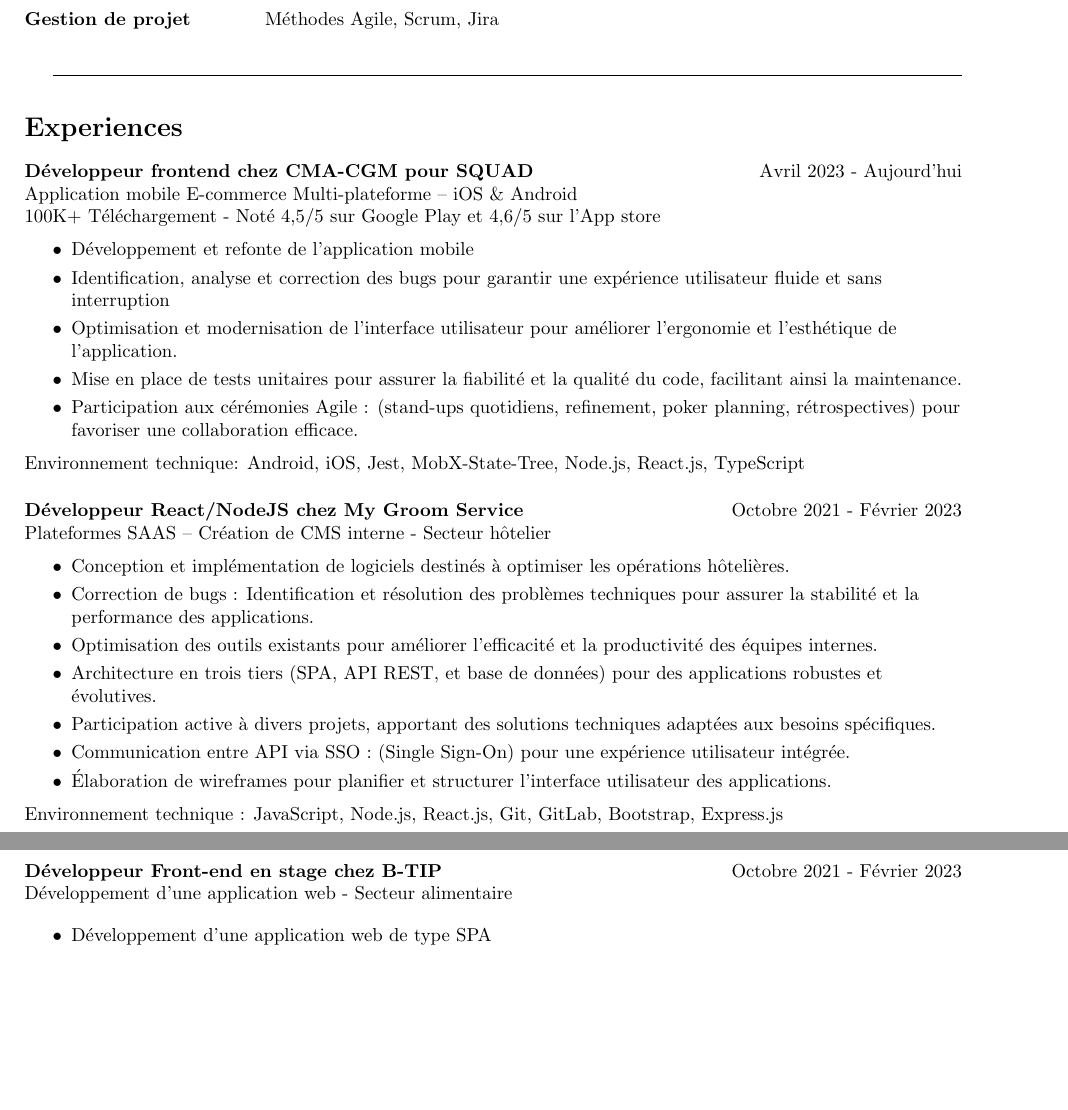
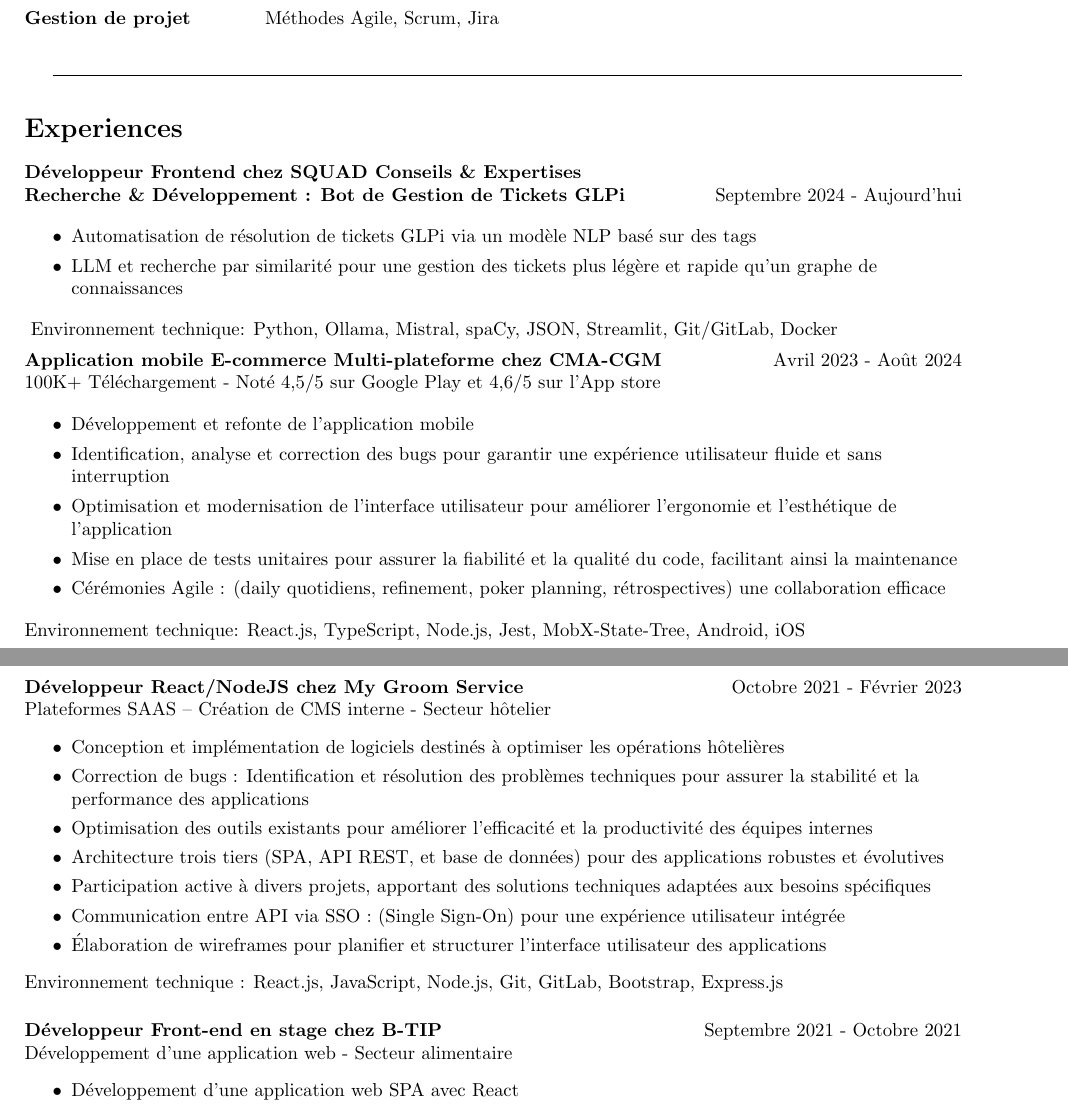
Before and after one commit to Severo-Yannick/Resume, a LaTeX CV (resume.tex): two parts of pages 1 and 2 of 2, joined at a grey line, cut so that both start at the same text, the shorter picture padded with empty space. Compiled offline with pdfLaTeX.

Commit message:
v1.2: add R&D experience

```diff
--- a/resume.tex
+++ b/resume.tex
@@ -87,10 +87,22 @@
 %%
 %% EXPERIENCE 1
 %%
-\paragraph{Développeur frontend chez CMA-CGM pour SQUAD}\hspace*{\fill}Avril 2023 - Aujourd'hui
+\paragraph{Développeur Frontend chez SQUAD Conseils \& Expertises}\
 
 \noindent
-Application mobile E-commerce Multi-plateforme – iOS \& Android \\
+\textbf{Recherche \& Développement : Bot de Gestion de Tickets GLPi} \hspace*{\fill}Septembre 2024 - Aujourd'hui
+
+\raggedright
+\begin{itemize}
+  \item{Automatisation de résolution de tickets GLPi via un modèle NLP basé sur des tags}
+  \item{LLM et recherche par similarité pour une gestion des tickets plus légère et rapide qu’un graphe de connaissances}
+\end{itemize}
+\noindent
+\vspace{1ex}
+Environnement technique: Python, Ollama, Mistral, spaCy, JSON, Streamlit, Git/GitLab, Docker
+
+\noindent
+\textbf{Application mobile E-commerce Multi-plateforme chez CMA-CGM} \hspace*{\fill}Avril 2023 - Août 2024  \\
 100K+ Téléchargement - Noté 4,5/5 sur Google Play et 4,6/5 sur l'App store
 
 \raggedright
@@ -99,14 +111,13 @@ Application mobile E-commerce Multi-plateforme – iOS \& Android \\
   \item{Identification, analyse et correction des bugs pour garantir une expérience utilisateur fluide et
     sans interruption}
   \item{Optimisation et modernisation de l'interface utilisateur pour améliorer l'ergonomie et l'esthétique
-    de l'application.}
+    de l'application}
   \item{Mise en place de tests unitaires pour assurer la fiabilité et la qualité du code, facilitant ainsi la
-    maintenance.}
-  \item{Participation aux cérémonies Agile : (stand-ups quotidiens, refinement, poker planning, rétrospectives) pour
-    favoriser une collaboration efficace.}
+    maintenance}
+  \item{Cérémonies Agile : (daily quotidiens, refinement, poker planning, rétrospectives) une collaboration efficace}
 \end{itemize}
 \noindent
-Environnement technique: Android, iOS, Jest, MobX-State-Tree, Node.js, React.js, TypeScript
+Environnement technique: React.js, TypeScript, Node.js, Jest, MobX-State-Tree, Android, iOS
 %%
 %% STOP EXPERIENCE 1
 %%
@@ -121,19 +132,19 @@ Plateformes SAAS – Création de CMS interne - Secteur hôtelier \\
 
 \raggedright
 \begin{itemize}
-  \item{Conception et implémentation de logiciels destinés à optimiser les opérations hôtelières.}
+  \item{Conception et implémentation de logiciels destinés à optimiser les opérations hôtelières}
   \item{Correction de bugs : Identification et résolution des problèmes techniques pour assurer la stabilité
-    et la performance des applications.}
-  \item{Optimisation des outils existants pour améliorer l'efficacité et la productivité des équipes internes.}
-  \item{Architecture en trois tiers (SPA, API REST, et base de données) pour des applications robustes
-    et évolutives.}
+    et la performance des applications}
+  \item{Optimisation des outils existants pour améliorer l'efficacité et la productivité des équipes internes}
+  \item{Architecture trois tiers (SPA, API REST, et base de données) pour des applications robustes
+    et évolutives}
   \item{Participation active à divers projets, apportant des solutions techniques adaptées aux besoins
-spécifiques.}
-  \item{Communication entre API via SSO : (Single Sign-On) pour une expérience utilisateur intégrée.}
-  \item{Élaboration de wireframes pour planifier et structurer l'interface utilisateur des applications.}
+spécifiques}
+  \item{Communication entre API via SSO : (Single Sign-On) pour une expérience utilisateur intégrée}
+  \item{Élaboration de wireframes pour planifier et structurer l'interface utilisateur des applications}
 \end{itemize}
 \noindent
-Environnement technique : JavaScript, Node.js, React.js, Git, GitLab, Bootstrap, Express.js
+Environnement technique : React.js, JavaScript, Node.js, Git, GitLab, Bootstrap, Express.js
 %%
 %% STOP EXPERIENCE 2
 %%
@@ -141,13 +152,12 @@ Environnement technique : JavaScript, Node.js, React.js, Git, GitLab, Bootstrap,
 %%
 %% EXPERIENCE 3
 %%
-\paragraph{Développeur Front-end en stage chez B-TIP}\hspace*{\fill}Octobre 2021 - Février 2023
+\paragraph{Développeur Front-end en stage chez B-TIP}\hspace*{\fill}Septembre 2021 - Octobre 2021
 
 \noindent
 Développement d’une application web - Secteur alimentaire
 
 \raggedright
 \begin{itemize}
-  \item{Développement d'une application web de type SPA}
-  \item{Implémentation de fonctionnalités spécifiques permettant aux clients sans l'application mobile de passer leurs commandes directement depuis un navigateur web, élargissant ainsi l'accessibilité.}
-  \item{Réalisation d'études et d'analyses pour identifier et comprendre les besoins des utilisateurs, afin de proposer des solutions adaptées}
+  \item{Développement d'une application web SPA avec React}
+  \item{Ajout de fonctionnalités permettant de passer commande depuis le navigateur}
```
Also changed, not shown: resume.tex (33 more changed lines).
